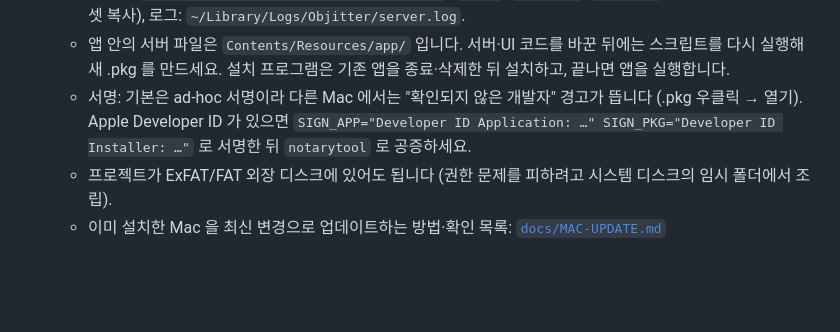
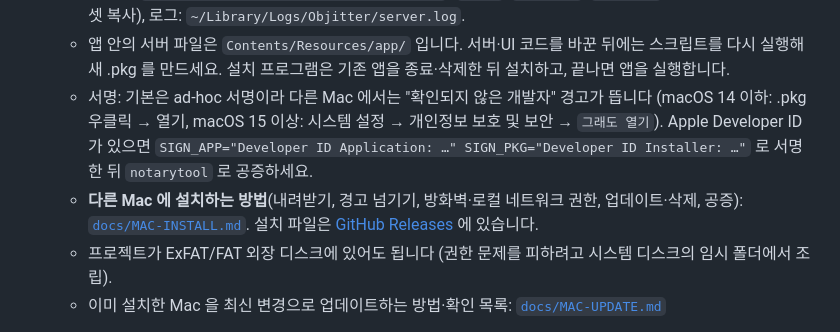
Before and after one commit to dreamscapeaudio2023-star/OBJITTER, a Markdown page: README.md, the part around the change. Drawn GitHub-style; blank space fills up the shorter version.

Commit message:
docs: 다른 Mac 설치 안내(MAC-INSTALL.md) 추가 — Gatekeeper 우회, 권한, 업데이트·삭제, 공증 방법
Co-authored-by: Cursor <cursoragent@cursor.com>

```diff
--- a/README.md
+++ b/README.md
@@ -632,7 +632,8 @@ M1~M4 Mac(Apple Silicon)과 Intel Mac 모두 같은 방법입니다. Objitter
    - 메뉴의 `설정`: 웹 UI 포트, OSC 컨트롤 포트, 외부 기기 접속 허용(끄면 `HOST=127.0.0.1`), 허용 호스트 이름, 잠자기 방지, 앱 실행 시 서버 자동 시작, 서버 시작 시 브라우저 열기, 로그인 시 실행. 값은 `defaults` 도메인 `app.objitter` 에 저장되고 서버 쪽 설정은 재시작 시 적용됩니다 (위 환경 변수로 전달).
    - 데이터: `~/Library/Application Support/Objitter` (`data/`, `presets/`, `library/` — 첫 실행 때 데모 프리셋 복사), 로그: `~/Library/Logs/Objitter/server.log`.
    - 앱 안의 서버 파일은 `Contents/Resources/app/` 입니다. 서버·UI 코드를 바꾼 뒤에는 스크립트를 다시 실행해 새 .pkg 를 만드세요. 설치 프로그램은 기존 앱을 종료·삭제한 뒤 설치하고, 끝나면 앱을 실행합니다.
-   - 서명: 기본은 ad-hoc 서명이라 다른 Mac 에서는 "확인되지 않은 개발자" 경고가 뜹니다 (.pkg 우클릭 → 열기). Apple Developer ID 가 있으면 `SIGN_APP="Developer ID Application: …" SIGN_PKG="Developer ID Installer: …"` 로 서명한 뒤 `notarytool` 로 공증하세요.
+   - 서명: 기본은 ad-hoc 서명이라 다른 Mac 에서는 "확인되지 않은 개발자" 경고가 뜹니다 (macOS 14 이하: .pkg 우클릭 → 열기, macOS 15 이상: 시스템 설정 → 개인정보 보호 및 보안 → `그래도 열기`). Apple Developer ID 가 있으면 `SIGN_APP="Developer ID Application: …" SIGN_PKG="Developer ID Installer: …"` 로 서명한 뒤 `notarytool` 로 공증하세요.
+   - **다른 Mac 에 설치하는 방법**(내려받기, 경고 넘기기, 방화벽·로컬 네트워크 권한, 업데이트·삭제, 공증): [`docs/MAC-INSTALL.md`](docs/MAC-INSTALL.md). 설치 파일은 [GitHub Releases](https://github.com/dreamscapeaudio2023-star/OBJITTER/releases) 에 있습니다.
    - 프로젝트가 ExFAT/FAT 외장 디스크에 있어도 됩니다 (권한 문제를 피하려고 시스템 디스크의 임시 폴더에서 조립).
    - 이미 설치한 Mac 을 최신 변경으로 업데이트하는 방법·확인 목록: [`docs/MAC-UPDATE.md`](docs/MAC-UPDATE.md)
 
```
Also changed, not shown: docs/MAC-INSTALL.md (added, +136 -0 lines), docs/MAC-UPDATE.md (+1 -0 lines).
